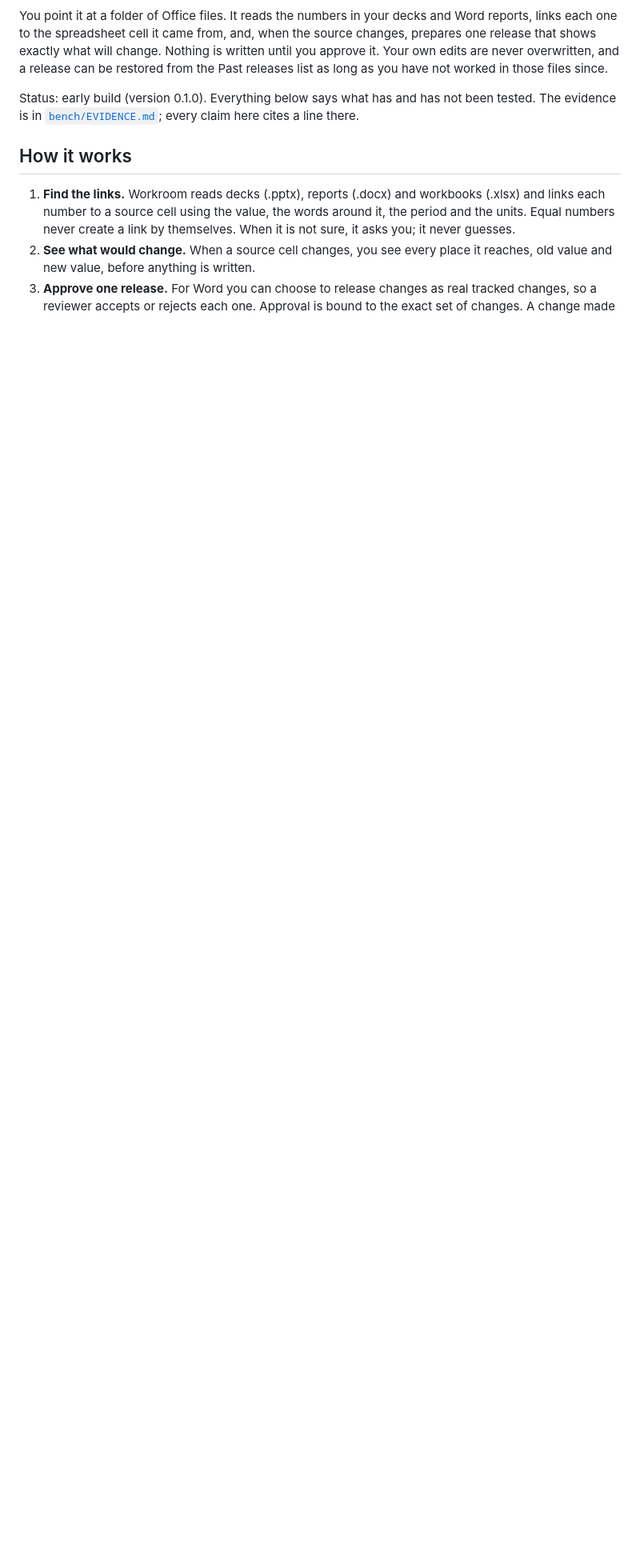
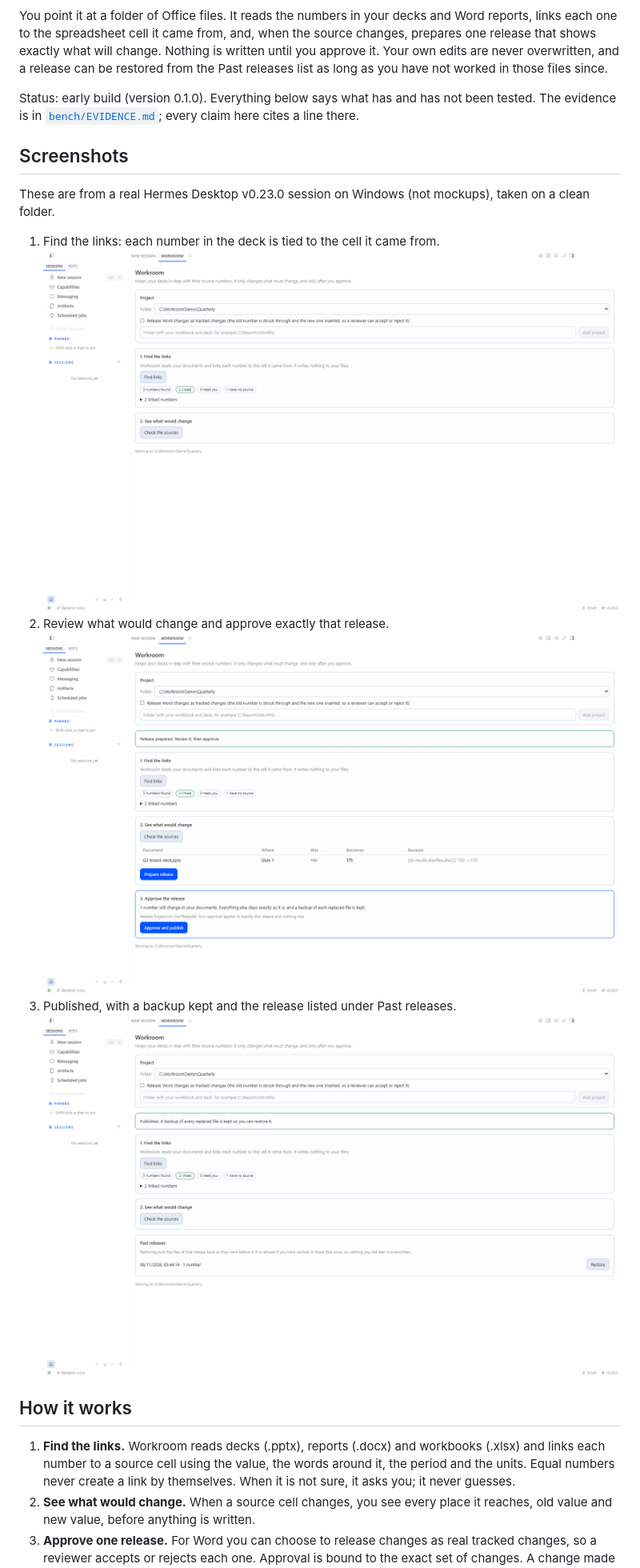
Before and after one commit to Pratiikpy/workroom-for-hermes, a Markdown page: README.md, the part around the change. Shown at 80% size. GitHub-like rendering; pictures changed too: docs/screenshots/01-find-links.png (added), docs/screenshots/02-review-and-approve.png (added), docs/screenshots/03-published-and-past-releases.png (added); blank space fills up the shorter version.

Commit message:
Add screenshots from a real Hermes Desktop session to the README

```diff
--- a/README.md
+++ b/README.md
@@ -5,6 +5,14 @@ Workroom keeps your reports and decks in step with the numbers they came from, a
 You point it at a folder of Office files. It reads the numbers in your decks and Word reports, links each one to the spreadsheet cell it came from, and, when the source changes, prepares one release that shows exactly what will change. Nothing is written until you approve it. Your own edits are never overwritten, and a release can be restored from the Past releases list as long as you have not worked in those files since.
 
 Status: early build (version 0.1.0). Everything below says what has and has not been tested. The evidence is in [`bench/EVIDENCE.md`](bench/EVIDENCE.md); every claim here cites a line there.
+
+## Screenshots
+
+These are from a real Hermes Desktop v0.23.0 session on Windows (not mockups), taken on a clean folder.
+
+1. Find the links: each number in the deck is tied to the cell it came from. ![Find links](docs/screenshots/01-find-links.png)
+2. Review what would change and approve exactly that release. ![Review and approve](docs/screenshots/02-review-and-approve.png)
+3. Published, with a backup kept and the release listed under Past releases. ![Published](docs/screenshots/03-published-and-past-releases.png)
 
 ## How it works
 
```
